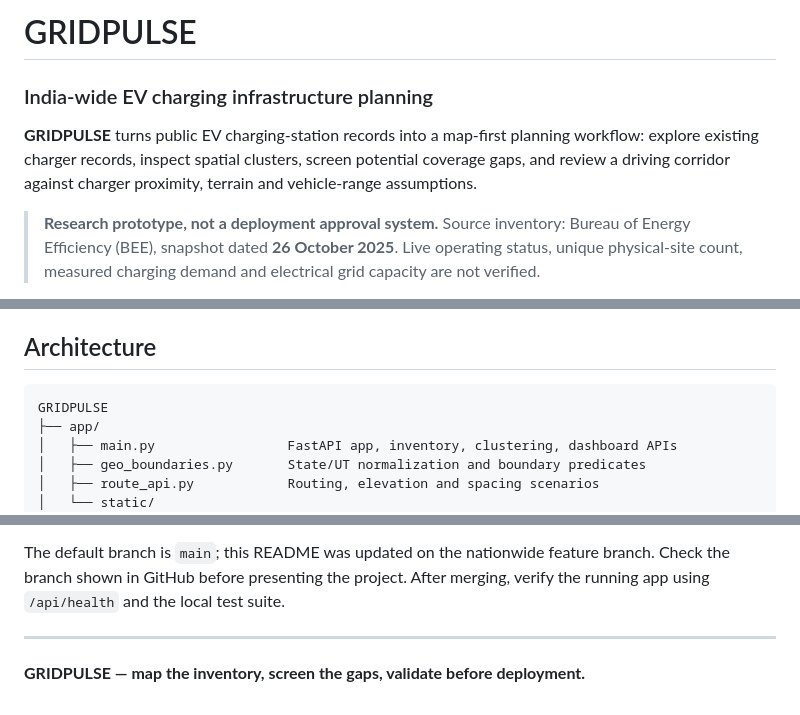
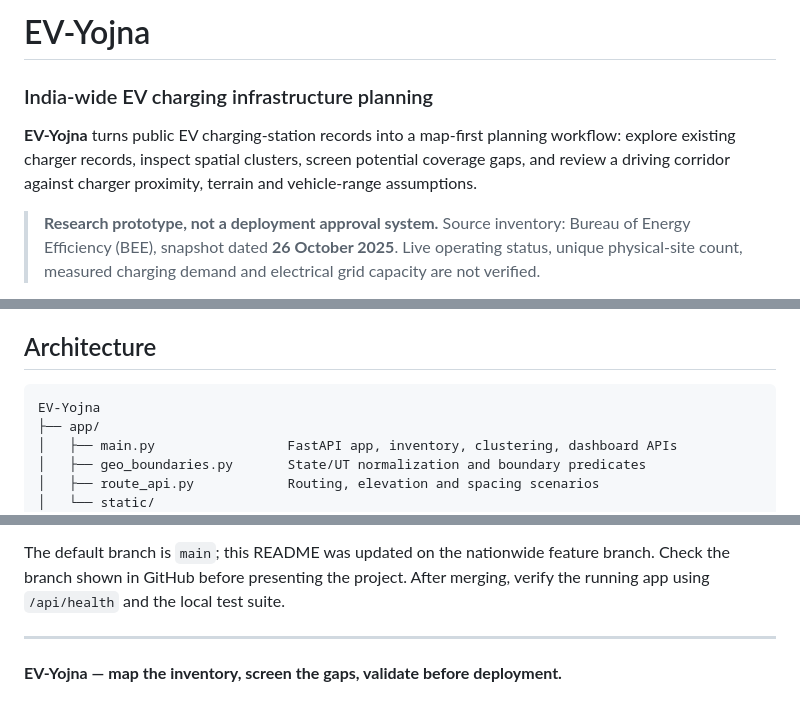
Before and after one commit to AnshXGrind/ev-proje, a Markdown page: readme.md, 3 parts joined by grey strips. Rendered like a GitHub page.

Commit message:
Update project documentation branding to EV-Yojna

````diff
--- a/readme.md
+++ b/readme.md
@@ -1,7 +1,7 @@
-# GRIDPULSE
+# EV-Yojna
 ### India-wide EV charging infrastructure planning
 
-**GRIDPULSE** turns public EV charging-station records into a map-first planning workflow: explore existing charger records, inspect spatial clusters, screen potential coverage gaps, and review a driving corridor against charger proximity, terrain and vehicle-range assumptions.
+**EV-Yojna** turns public EV charging-station records into a map-first planning workflow: explore existing charger records, inspect spatial clusters, screen potential coverage gaps, and review a driving corridor against charger proximity, terrain and vehicle-range assumptions.
 
 > **Research prototype, not a deployment approval system.** Source inventory: Bureau of Energy Efficiency (BEE), snapshot dated **26 October 2025**. Live operating status, unique physical-site count, measured charging demand and electrical grid capacity are not verified.
 
@@ -56,7 +56,7 @@ The route planner is a **transparent rule-based screening tool**, not a model tr
 ## Architecture
 
 ```text
-GRIDPULSE
+EV-Yojna
 ├── app/
 │   ├── main.py                 FastAPI app, inventory, clustering, dashboard APIs
 │   ├── geo_boundaries.py       State/UT normalization and boundary predicates
@@ -137,4 +137,4 @@ The default branch is `main`; this README was updated on the nationwide feature
 
 ---
 
-**GRIDPULSE — map the inventory, screen the gaps, validate before deployment.**
+**EV-Yojna — map the inventory, screen the gaps, validate before deployment.**
````
